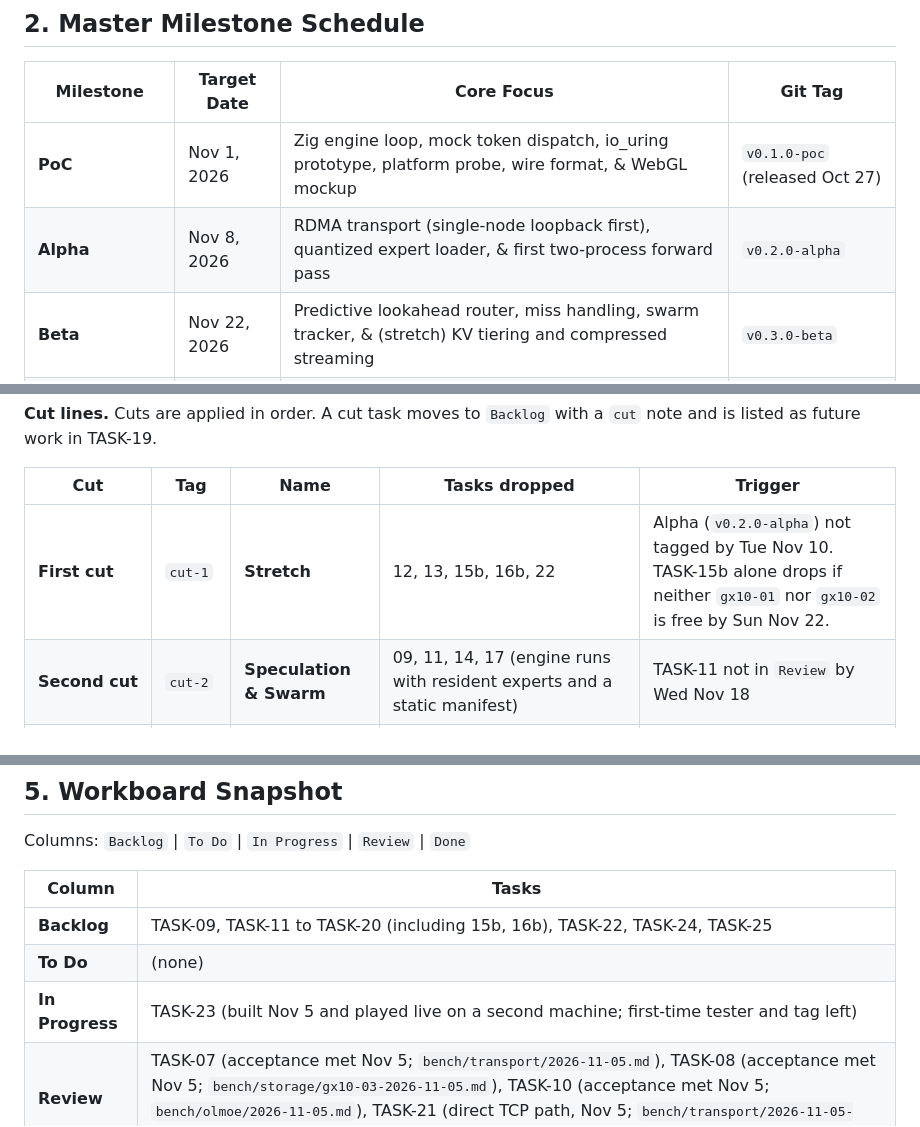
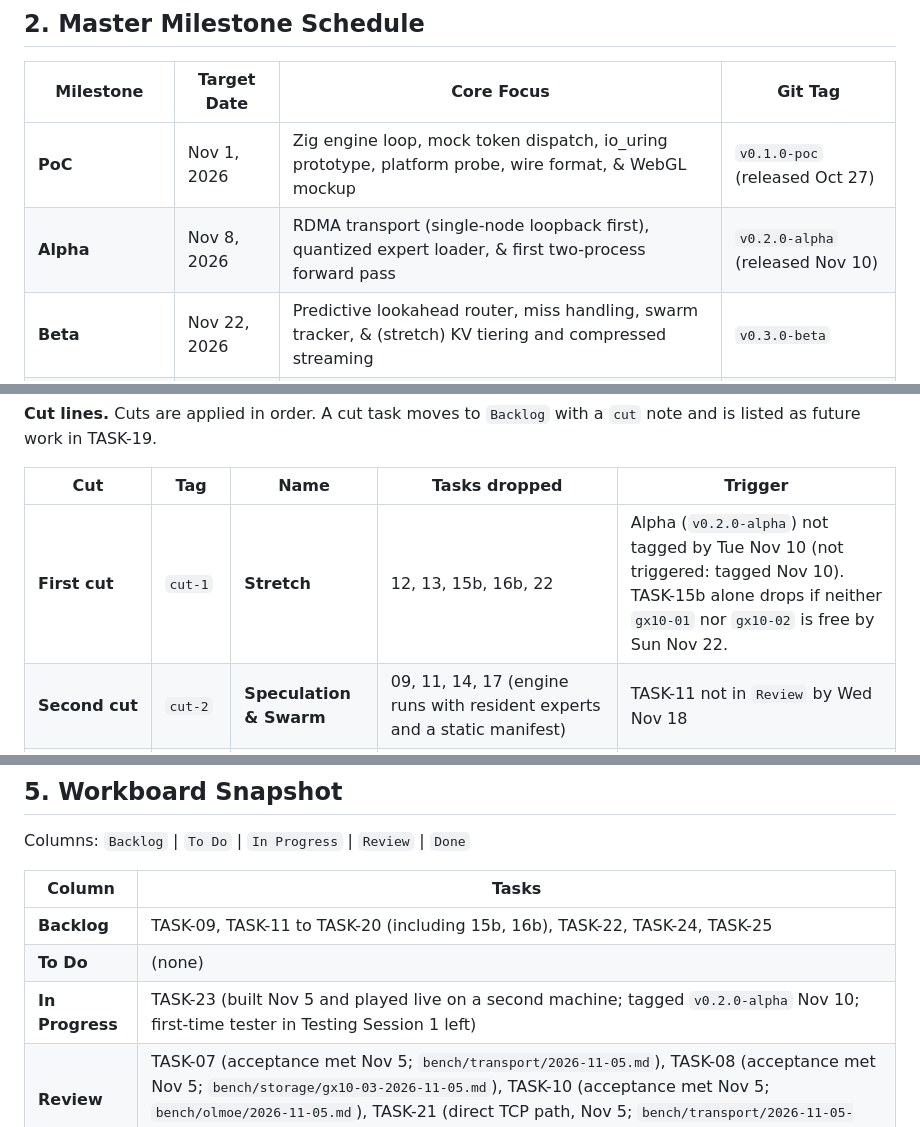
Before and after one commit to AIForGames2026/DistributedMoEEngine, a Markdown page: Plan.md, 3 parts joined by grey strips. Drawn GitHub-style.

Commit message:
Record the v0.2.0-alpha release in Plan.md

```diff
--- a/Plan.md
+++ b/Plan.md
@@ -39,7 +39,7 @@ Machine time is informal and flexible: there is no booking schedule. Because `gx
 | Milestone | Target Date | Core Focus | Git Tag |
 |---|---|---|---|
 | **PoC** | Nov 1, 2026 | Zig engine loop, mock token dispatch, io_uring prototype, platform probe, wire format, & WebGL mockup | `v0.1.0-poc` (released Oct 27) |
-| **Alpha** | Nov 8, 2026 | RDMA transport (single-node loopback first), quantized expert loader, & first two-process forward pass | `v0.2.0-alpha` |
+| **Alpha** | Nov 8, 2026 | RDMA transport (single-node loopback first), quantized expert loader, & first two-process forward pass | `v0.2.0-alpha` (released Nov 10) |
 | **Beta** | Nov 22, 2026 | Predictive lookahead router, miss handling, swarm tracker, & (stretch) KV tiering and compressed streaming | `v0.3.0-beta` |
 | **Release Candidate** | Nov 29, 2026 | 1-hour soak on `gx10-03`, cross-machine run with the desktop, recorded-trace visualizer, & capacity guardrails | `v0.9.0-rc1` |
 | **Final** | Dec 6, 2026 | Public release, docs freeze, and benchmark report | `v1.0.0` |
@@ -330,7 +330,7 @@ Every task carries one priority label (`must`, `should`, `could`), one area labe
 
 | Cut | Tag | Name | Tasks dropped | Trigger |
 |---|---|---|---|---|
-| **First cut** | `cut-1` | **Stretch** | 12, 13, 15b, 16b, 22 | Alpha (`v0.2.0-alpha`) not tagged by Tue Nov 10. TASK-15b alone drops if neither `gx10-01` nor `gx10-02` is free by Sun Nov 22. |
+| **First cut** | `cut-1` | **Stretch** | 12, 13, 15b, 16b, 22 | Alpha (`v0.2.0-alpha`) not tagged by Tue Nov 10 (not triggered: tagged Nov 10). TASK-15b alone drops if neither `gx10-01` nor `gx10-02` is free by Sun Nov 22. |
 | **Second cut** | `cut-2` | **Speculation & Swarm** | 09, 11, 14, 17 (engine runs with resident experts and a static manifest) | TASK-11 not in `Review` by Wed Nov 18 |
 | **Emergency** | (none) | **TCP Floor** | Replace TASK-07 RDMA with the TASK-02 shared-memory and TCP backends for all later tasks; report those numbers as such | RDMA loopback on `gx10-03` not passing by Wed Nov 4 |
 
@@ -348,7 +348,7 @@ Columns: `Backlog` | `To Do` | `In Progress` | `Review` | `Done`
 |---|---|
 | **Backlog** | TASK-09, TASK-11 to TASK-20 (including 15b, 16b), TASK-22, TASK-24, TASK-25 |
 | **To Do** | (none) |
-| **In Progress** | TASK-23 (built Nov 5 and played live on a second machine; first-time tester and tag left) |
+| **In Progress** | TASK-23 (built Nov 5 and played live on a second machine; tagged `v0.2.0-alpha` Nov 10; first-time tester in Testing Session 1 left) |
 | **Review** | TASK-07 (acceptance met Nov 5; `bench/transport/2026-11-05.md`), TASK-08 (acceptance met Nov 5; `bench/storage/gx10-03-2026-11-05.md`), TASK-10 (acceptance met Nov 5; `bench/olmoe/2026-11-05.md`), TASK-21 (direct TCP path, Nov 5; `bench/transport/2026-11-05-direct-path.md`) |
 | **Done** | TASK-01 to TASK-06 (PoC released as `v0.1.0-poc` on Oct 27; PoC result in `POC.md`) |
 
```
